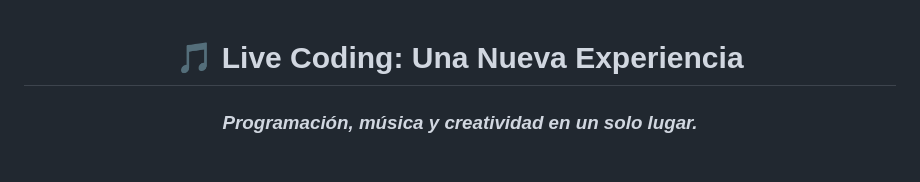
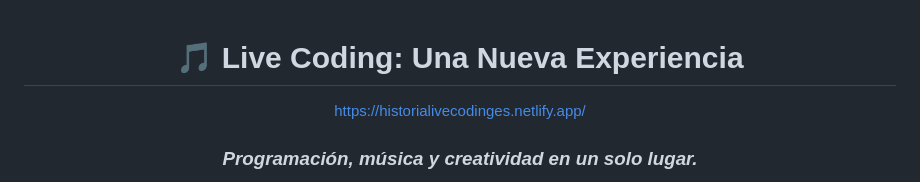
Before and after one commit to RafxDev/Proyecto-HTML, a Markdown page: README.md, the part around the change. Drawn GitHub-style.

Commit message:
Include URL for Live Coding experience
Add live coding URL to README

```diff
--- a/README.md
+++ b/README.md
@@ -1,6 +1,7 @@
 <div align="center">
 
 # 🎵 Live Coding: Una Nueva Experiencia
+https://historialivecodinges.netlify.app/
 
 ### *Programación, música y creatividad en un solo lugar.*
 
```
